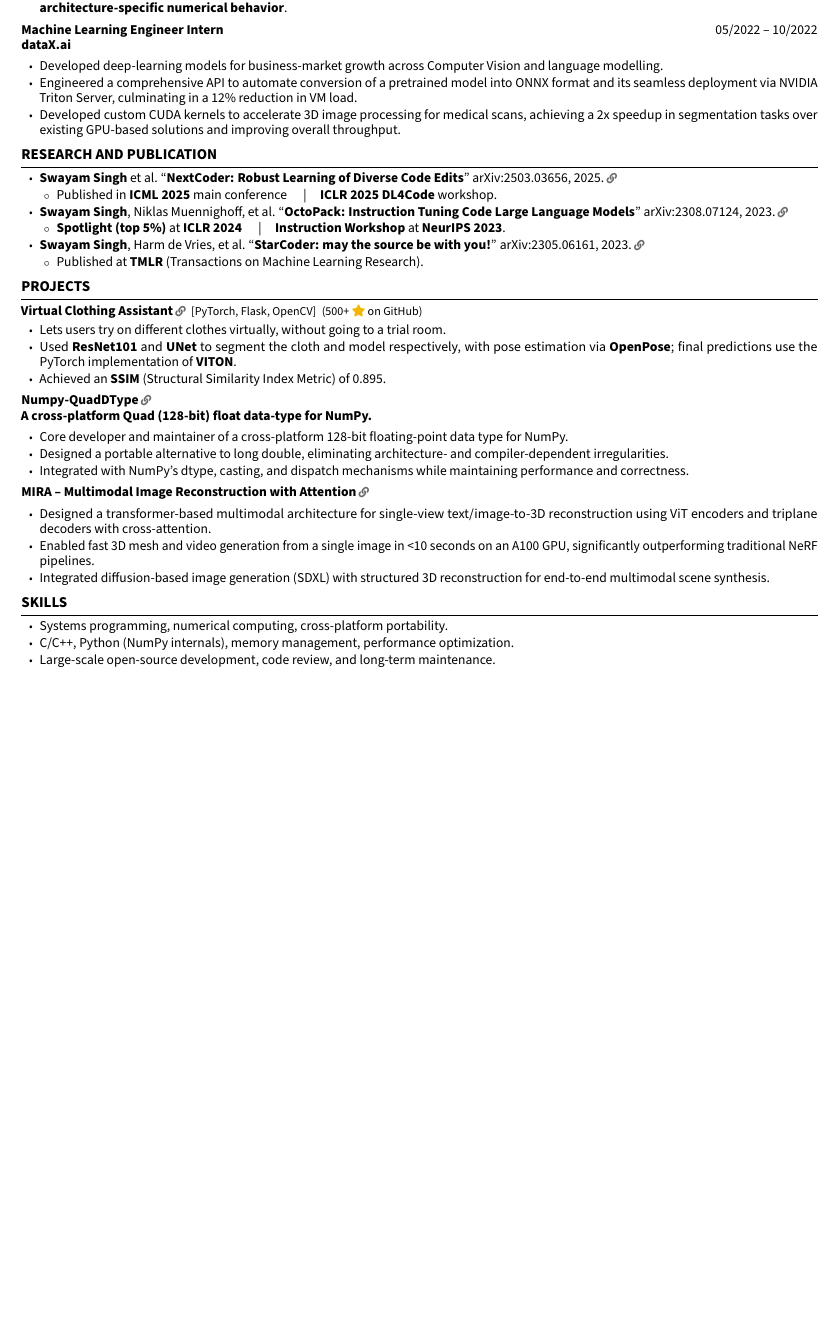
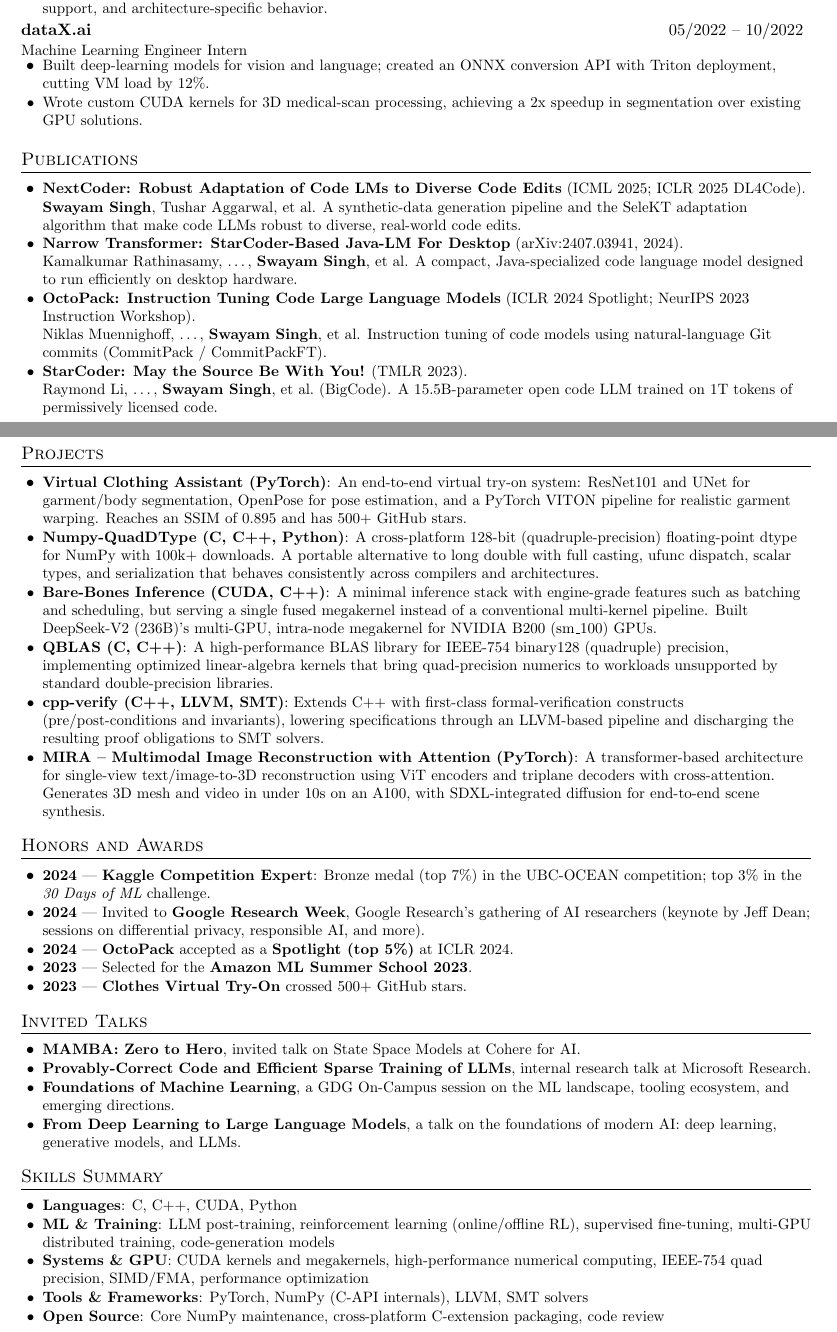
Before and after one commit to SwayamInSync/SwayamInSync.github.io, a LaTeX CV (resume/resume.tex): part of the page before the commit and two parts of pages 1 and 2 of 2 after it, the two joined at a grey line, cut so that both start at the same text, the shorter picture padded with empty space. Compiled offline with pdfLaTeX.

Commit message:
Résumé: finalize clean two-page template (serif, ruled small-caps headers)
Replaces the dense FlowCV replica with the clean two-page layout:
Education/Experience/Publications on page 1; Projects, Honors & Awards,
Invited Talks, and Skills on page 2. Site CV link (/resume/resume.pdf)
unchanged. Invited Talks ordered MAMBA -> MSR -> GDG -> DL->LLMs.

Co-Authored-By: Claude Opus 4.8 <noreply@anthropic.com>

```diff
--- a/resume/resume.tex
+++ b/resume/resume.tex
@@ -103 +104,3 @@
+      \resumeItemPlain{Built multi-platform distribution and testing infrastructure handling compiler toolchains, SIMD availability, FMA support, and architecture-specific behavior.}
+    \resumeItemListEnd
 
@@ -108,69 +107,62 @@
-  \item Built robust multi-platform distribution and testing infrastructure, handling \textbf{compiler toolchains, SIMD availability, FMA support, and architecture-specific numerical behavior}.
-\end{tight}
+  \resumeSubheading{dataX.ai}{05/2022 -- 10/2022}{Machine Learning Engineer Intern}{}
+    \resumeItemListStart
+      \resumeItemPlain{Built deep-learning models for vision and language; created an ONNX conversion API with Triton deployment, cutting VM load by 12\%.}
+      \resumeItemPlain{Wrote custom CUDA kernels for 3D medical-scan processing, achieving a 2x speedup in segmentation over existing GPU solutions.}
+    \resumeItemListEnd
+\resumeHeadingListEnd
 
-\entry{Machine Learning Engineer Intern}{05/2022 -- 10/2022}{dataX.ai}{}
-\begin{tight}
-  \item Developed deep-learning models for business-market growth across Computer Vision and language modelling.
-  \item Engineered a comprehensive API to automate conversion of a pretrained model into ONNX format and its seamless deployment via NVIDIA Triton Server, culminating in a 12\% reduction in VM load.
-  \item Developed custom CUDA kernels to accelerate 3D image processing for medical scans, achieving a 2x speedup in segmentation tasks over existing GPU-based solutions and improving overall throughput.
-\end{tight}
+%----------- PUBLICATIONS -----------
+\vspace{-2pt}
+\section{Publications}
+\resumeItemListStart
+  \resumeItemPlain{\textbf{\href{https://www.microsoft.com/en-us/research/publication/nextcoder-robust-adaptation-of-code-lms-to-diverse-code-edits/}{NextCoder: Robust Adaptation of Code LMs to Diverse Code Edits}} (ICML 2025; ICLR 2025 DL4Code).\\ \textbf{Swayam Singh}, Tushar Aggarwal, et al. A synthetic-data generation pipeline and the SeleKT adaptation algorithm that make code LLMs robust to diverse, real-world code edits.}
+  \resumeItemPlain{\textbf{\href{https://arxiv.org/abs/2407.03941}{Narrow Transformer: StarCoder-Based Java-LM For Desktop}} (arXiv:2407.03941, 2024).\\ Kamalkumar Rathinasamy, \ldots, \textbf{Swayam Singh}, et al. A compact, Java-specialized code language model designed to run efficiently on desktop hardware.}
+  \resumeItemPlain{\textbf{\href{https://arxiv.org/abs/2308.07124}{OctoPack: Instruction Tuning Code Large Language Models}} (ICLR 2024 Spotlight; NeurIPS 2023 Instruction Workshop).\\ Niklas Muennighoff, \ldots, \textbf{Swayam Singh}, et al. Instruction tuning of code models using natural-language Git commits (CommitPack / CommitPackFT).}
+  \resumeItemPlain{\textbf{\href{https://arxiv.org/abs/2305.06161}{StarCoder: May the Source Be With You!}} (TMLR 2023).\\ Raymond Li, \ldots, \textbf{Swayam Singh}, et al.\ (BigCode). A 15.5B-parameter open code LLM trained on 1T tokens of permissively licensed code.}
+\resumeItemListEnd
 
-%=====================================================================
-%  RESEARCH AND PUBLICATION
-%=====================================================================
-\section{Research and Publication}
-\begin{tight}
-  \item \textbf{Swayam Singh} et al. ``\textbf{NextCoder: Robust Learning of Diverse Code Edits}'' arXiv:2503.03656, 2025.\lkicon{https://arxiv.org/abs/2503.03656}
-  \begin{tight}
-    \item Published in \textbf{ICML 2025} main conference \quad\textbar\quad \textbf{ICLR 2025 DL4Code} workshop.
-  \end{tight}
-  \item \textbf{Swayam Singh}, Niklas Muennighoff, et al. ``\textbf{OctoPack: Instruction Tuning Code Large Language Models}'' arXiv:2308.07124, 2023.\lkicon{https://arxiv.org/abs/2308.07124}
-  \begin{tight}
-    \item \textbf{Spotlight (top 5\%)} at \textbf{ICLR 2024} \quad\textbar\quad \textbf{Instruction Workshop} at \textbf{NeurIPS 2023}.
-  \end{tight}
-  \item \textbf{Swayam Singh}, Harm de Vries, et al. ``\textbf{StarCoder: may the source be with you!}'' arXiv:2305.06161, 2023.\lkicon{https://arxiv.org/abs/2305.06161}
-  \begin{tight}
-    \item Published at \textbf{TMLR} (Transactions on Machine Learning Research).
-  \end{tight}
-\end{tight}
+%----------- PROJECTS (kept together on page 2) -----------
+\newpage
+\section{Projects}
+\resumeItemListStart
+  \resumeItem{\href{https://github.com/SwayamInSync/clothes-virtual-try-on}{Virtual Clothing Assistant} (PyTorch)}{An end-to-end virtual try-on system: ResNet101 and UNet for garment/body segmentation, OpenPose for pose estimation, and a PyTorch VITON pipeline for realistic garment warping. Reaches an SSIM of 0.895 and has 500+ GitHub stars.}
+  \resumeItem{\href{https://github.com/SwayamInSync/numpy-quaddtype}{Numpy-QuadDType} (C, C++, Python)}{A cross-platform 128-bit (quadruple-precision) floating-point dtype for NumPy with 100k+ downloads. A portable alternative to long double with full casting, ufunc dispatch, scalar types, and serialization that behaves consistently across compilers and architectures.}
+  \resumeItem{Bare-Bones Inference (CUDA, C++)}{A minimal inference stack with engine-grade features such as batching and scheduling, but serving a single fused megakernel instead of a conventional multi-kernel pipeline. Built DeepSeek-V2 (236B)'s multi-GPU, intra-node megakernel for NVIDIA B200 (sm\_100) GPUs.}
+  \resumeItem{\href{https://github.com/SwayamInSync/QBLAS}{QBLAS} (C, C++)}{A high-performance BLAS library for IEEE-754 binary128 (quadruple) precision, implementing optimized linear-algebra kernels that bring quad-precision numerics to workloads unsupported by standard double-precision libraries.}
+  \resumeItem{\href{https://github.com/SwayamInSync/cpp-verify}{cpp-verify} (C++, LLVM, SMT)}{Extends C++ with first-class formal-verification constructs (pre/post-conditions and invariants), lowering specifications through an LLVM-based pipeline and discharging the resulting proof obligations to SMT solvers.}
+  \resumeItem{\href{https://github.com/swayamInSync/mira}{MIRA -- Multimodal Image Reconstruction with Attention} (PyTorch)}{A transformer-based architecture for single-view text/image-to-3D reconstruction using ViT encoders and triplane decoders with cross-attention. Generates 3D mesh and video in under 10s on an A100, with SDXL-integrated diffusion for end-to-end scene synthesis.}
+\resumeItemListEnd
 
-%=====================================================================
-%  PROJECTS
-%=====================================================================
-\section{Projects}
+%----------- HONORS & AWARDS -----------
+\vspace{-2pt}
+\section{Honors and Awards}
+\resumeItemListStart
+  \resumeItemPlain{\textbf{2024} --- \textbf{Kaggle Competition Expert}: Bronze medal (top 7\%) in the UBC-OCEAN competition; top 3\% in the \textit{30 Days of ML} challenge.}
+  \resumeItemPlain{\textbf{2024} --- Invited to \textbf{Google Research Week}, Google Research's gathering of AI researchers (keynote by Jeff Dean; sessions on differential privacy, responsible AI, and more).}
+  \resumeItemPlain{\textbf{2024} --- \textbf{OctoPack} accepted as a \textbf{Spotlight (top 5\%)} at ICLR 2024.}
+  \resumeItemPlain{\textbf{2023} --- Selected for the \textbf{Amazon ML Summer School 2023}.}
+  \resumeItemPlain{\textbf{2023} --- \textbf{Clothes Virtual Try-On} crossed 500+ GitHub stars.}
+\resumeItemListEnd
 
-\linked{Virtual Clothing Assistant}{https://github.com/SwayamInSync/clothes-virtual-try-on}~~{\small[PyTorch, Flask, OpenCV]}~~{\small(500+ {\color{gold}\faStar}~on GitHub)}\par
-\begin{tight}
-  \item Lets users try on different clothes virtually, without going to a trial room.
-  \item Used \textbf{ResNet101} and \textbf{UNet} to segment the cloth and model respectively, with pose estimation via \textbf{OpenPose}; final predictions use the PyTorch implementation of \textbf{VITON}.
-  \item Achieved an \textbf{SSIM} (Structural Similarity Index Metric) of 0.895.
-\end{tight}
+%----------- INVITED TALKS -----------
+\vspace{-2pt}
+\section{Invited Talks}
+\resumeItemListStart
+  \resumeItemPlain{\textbf{MAMBA: Zero to Hero}, invited talk on State Space Models at Cohere for AI.}
+  \resumeItemPlain{\textbf{Provably-Correct Code and Efficient Sparse Training of LLMs}, internal research talk at Microsoft Research.}
+  \resumeItemPlain{\textbf{Foundations of Machine Learning}, a GDG On-Campus session on the ML landscape, tooling ecosystem, and emerging directions.}
+  \resumeItemPlain{\textbf{From Deep Learning to Large Language Models}, a talk on the foundations of modern AI: deep learning, generative models, and LLMs.}
+\resumeItemListEnd
 
-\vspace{1.5pt}
-\linked{Numpy-QuadDType}{https://github.com/SwayamInSync/numpy-quaddtype}\par
-\textbf{A cross-platform Quad (128-bit) float data-type for NumPy.}\par\vspace{1.5pt}
-\begin{tight}
-  \item Core developer and maintainer of a cross-platform 128-bit floating-point data type for NumPy.
-  \item Designed a portable alternative to long double, eliminating architecture- and compiler-dependent irregularities.
-  \item Integrated with NumPy's dtype, casting, and dispatch mechanisms while maintaining performance and correctness.
-\end{tight}
-
-\vspace{1.5pt}
-\linked{MIRA -- Multimodal Image Reconstruction with Attention}{https://github.com/swayamInSync/mira}\par\vspace{1.5pt}
-\begin{tight}
-  \item Designed a transformer-based multimodal architecture for single-view text/image-to-3D reconstruction using ViT encoders and triplane decoders with cross-attention.
-  \item Enabled fast 3D mesh and video generation from a single image in \textless10 seconds on an A100 GPU, significantly outperforming traditional NeRF pipelines.
-  \item Integrated diffusion-based image generation (SDXL) with structured 3D reconstruction for end-to-end multimodal scene synthesis.
-\end{tight}
-
-%=====================================================================
-%  SKILLS
-%=====================================================================
-\section{Skills}
-\begin{tight}
-  \item Systems programming, numerical computing, cross-platform portability.
-  \item C/C++, Python (NumPy internals), memory management, performance optimization.
-  \item Large-scale open-source development, code review, and long-term maintenance.
-\end{tight}
+%----------- SKILLS (at the end) -----------
+\vspace{-2pt}
+\section{Skills Summary}
+\resumeItemListStart
+  \resumeItem{Languages}{C, C++, CUDA, Python}
+  \resumeItem{ML \& Training}{LLM post-training, reinforcement learning (online/offline RL), supervised fine-tuning, multi-GPU distributed training, code-generation models}
+  \resumeItem{Systems \& GPU}{CUDA kernels and megakernels, high-performance numerical computing, IEEE-754 quad precision, SIMD/FMA, performance optimization}
+  \resumeItem{Tools \& Frameworks}{PyTorch, NumPy (C-API internals), LLVM, SMT solvers}
+  \resumeItem{Open Source}{Core NumPy maintenance, cross-platform C-extension packaging, code review}
+\resumeItemListEnd
 
 \end{document}
```
Also changed, not shown: resume/README.md, resume/resume.pdf, resume/resume.tex (161 more changed lines).
